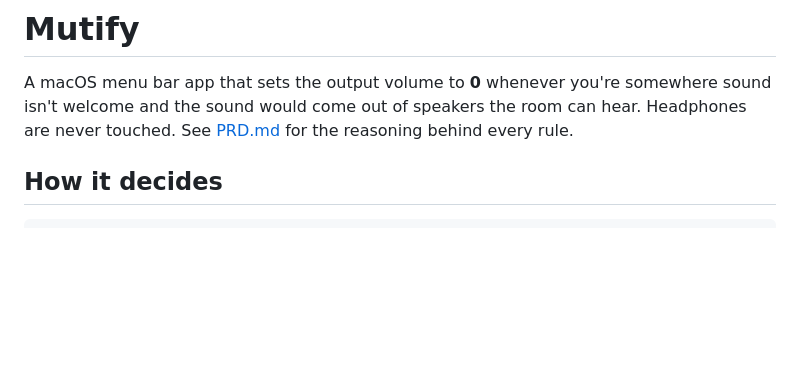
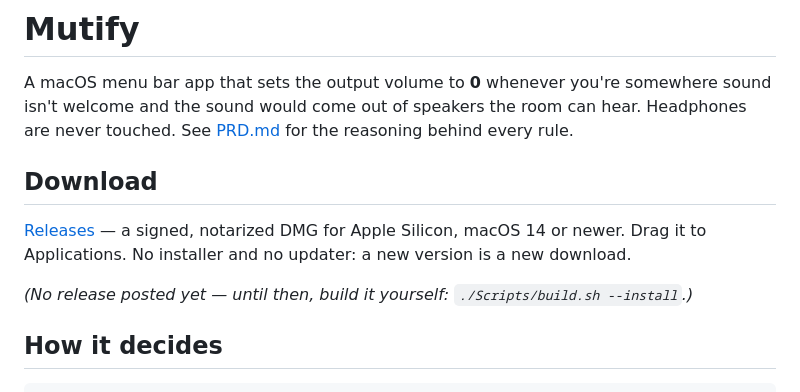
Before and after one commit to Schmedu/mutify, a Markdown page: README.md, the part around the change. Rendered like a GitHub page; blank space fills up the shorter version.

Commit message:
Point the README at the releases page

```diff
--- a/README.md
+++ b/README.md
@@ -4,6 +4,14 @@ A macOS menu bar app that sets the output volume to **0** whenever you're
 somewhere sound isn't welcome and the sound would come out of speakers the room
 can hear. Headphones are never touched. See [PRD.md](PRD.md) for the reasoning
 behind every rule.
+
+## Download
+
+[Releases](https://github.com/Schmedu/mutify/releases) — a signed, notarized DMG
+for Apple Silicon, macOS 14 or newer. Drag it to Applications. No installer and
+no updater: a new version is a new download.
+
+*(No release posted yet — until then, build it yourself: `./Scripts/build.sh --install`.)*
 
 ## How it decides
 
```
